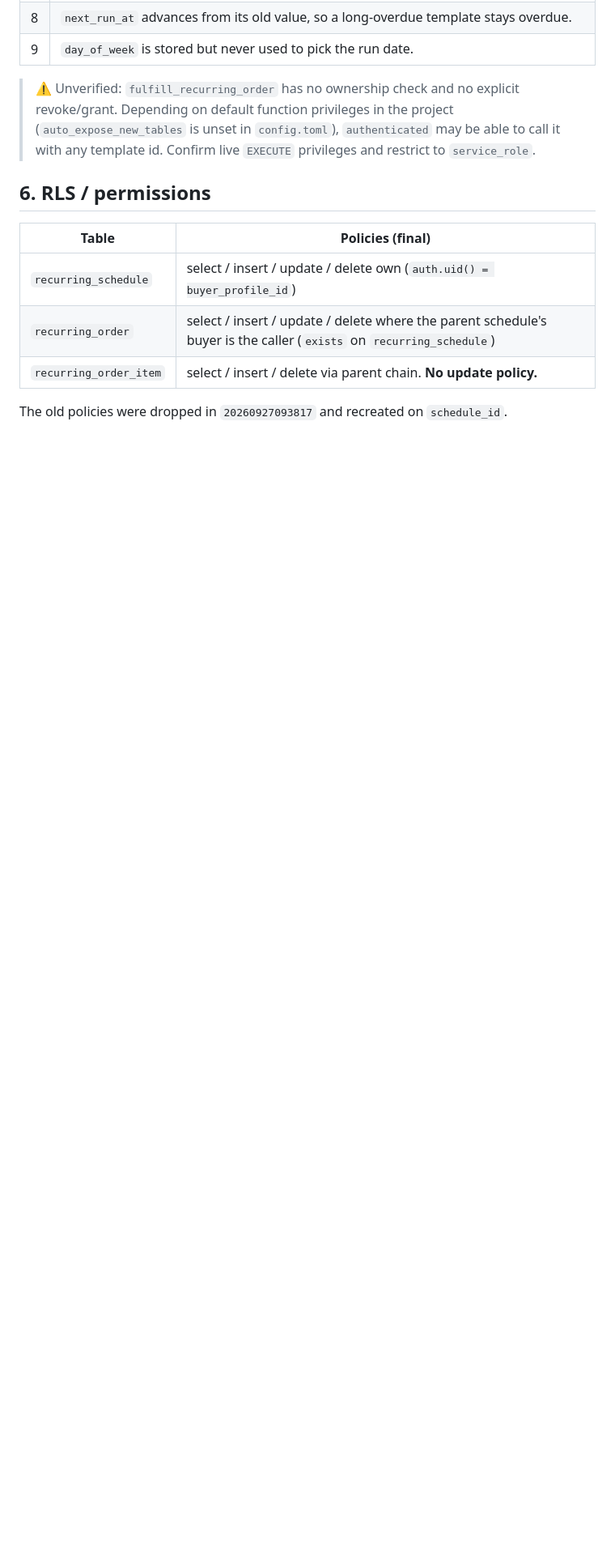
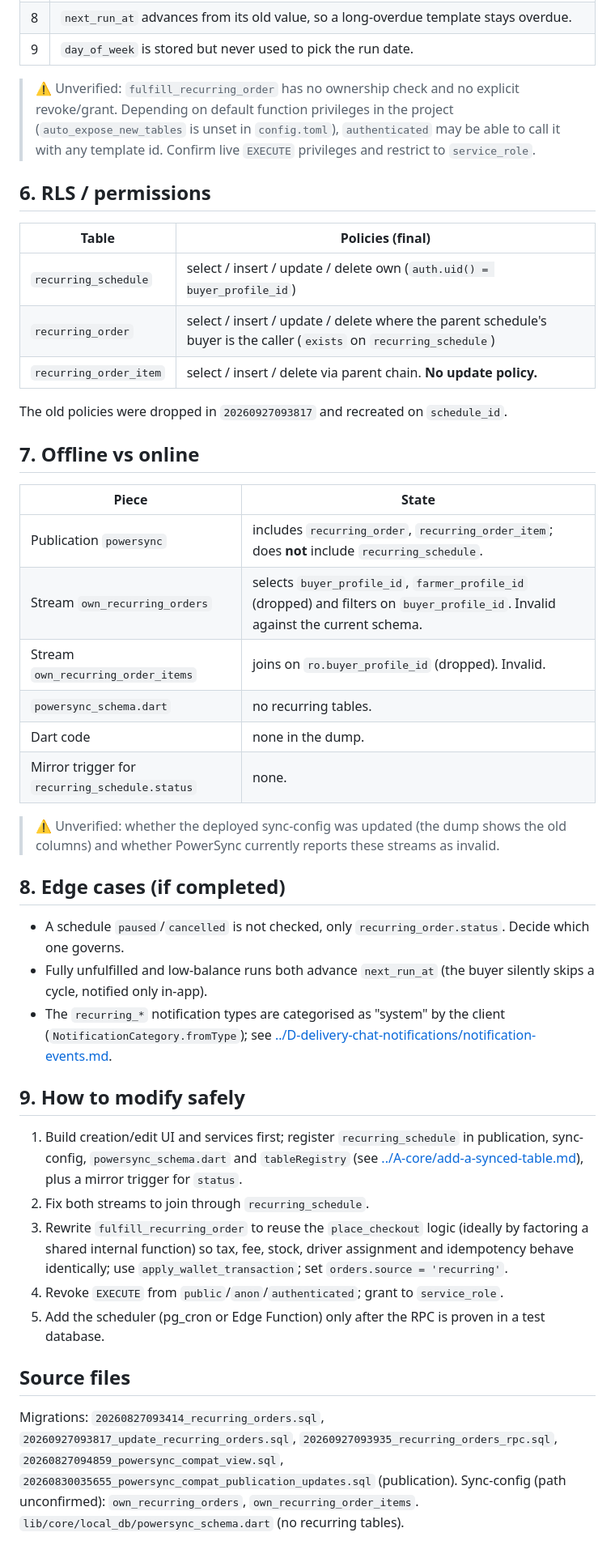
Before and after one commit to PoshFarmers/GreenYield, a Markdown page: docs/C-orders-payments/recurring-orders.md, the part around the change. Shown at 81% size. Drawn GitHub-style; blank space fills up the shorter version.

Commit message:
docs: update recurring orders schedule and cron job flow

```diff
--- a/docs/C-orders-payments/recurring-orders.md
+++ b/docs/C-orders-payments/recurring-orders.md
@@ -94,3 +94,34 @@ Return statuses: `skipped` (`reason: not_active_or_not_found`), `fully_unfulfill
 | `recurring_order_item` | select / insert / delete via parent chain. **No update policy.** |
 
 The old policies were dropped in `20260927093817` and recreated on `schedule_id`.
+
+## 7. Offline vs online
+
+| Piece | State |
+|---|---|
+| Publication `powersync` | includes `recurring_order`, `recurring_order_item`; does **not** include `recurring_schedule`. |
+| Stream `own_recurring_orders` | selects `buyer_profile_id`, `farmer_profile_id` (dropped) and filters on `buyer_profile_id`. Invalid against the current schema. |
+| Stream `own_recurring_order_items` | joins on `ro.buyer_profile_id` (dropped). Invalid. |
+| `powersync_schema.dart` | no recurring tables. |
+| Dart code | none in the dump. |
+| Mirror trigger for `recurring_schedule.status` | none. |
+
+> ⚠ Unverified: whether the deployed sync-config was updated (the dump shows the old columns) and whether PowerSync currently reports these streams as invalid.
+
+## 8. Edge cases (if completed)
+
+- A schedule `paused`/`cancelled` is not checked, only `recurring_order.status`. Decide which one governs.
+- Fully unfulfilled and low-balance runs both advance `next_run_at` (the buyer silently skips a cycle, notified only in-app).
+- The `recurring_*` notification types are categorised as "system" by the client (`NotificationCategory.fromType`); see [../D-delivery-chat-notifications/notification-events.md](../D-delivery-chat-notifications/notification-events.md).
+
+## 9. How to modify safely
+
+1. Build creation/edit UI and services first; register `recurring_schedule` in publication, sync-config, `powersync_schema.dart` and `tableRegistry` (see [../A-core/add-a-synced-table.md](../A-core/add-a-synced-table.md)), plus a mirror trigger for `status`.
+2. Fix both streams to join through `recurring_schedule`.
+3. Rewrite `fulfill_recurring_order` to reuse the `place_checkout` logic (ideally by factoring a shared internal function) so tax, fee, stock, driver assignment and idempotency behave identically; use `apply_wallet_transaction`; set `orders.source = 'recurring'`.
+4. Revoke `EXECUTE` from `public`/`anon`/`authenticated`; grant to `service_role`.
+5. Add the scheduler (pg_cron or Edge Function) only after the RPC is proven in a test database.
+
+## Source files
+
+Migrations: `20260827093414_recurring_orders.sql`, `20260927093817_update_recurring_orders.sql`, `20260927093935_recurring_orders_rpc.sql`, `20260827094859_powersync_compat_view.sql`, `20260830035655_powersync_compat_publication_updates.sql` (publication). Sync-config (path unconfirmed): `own_recurring_orders`, `own_recurring_order_items`. `lib/core/local_db/powersync_schema.dart` (no recurring tables).
```
